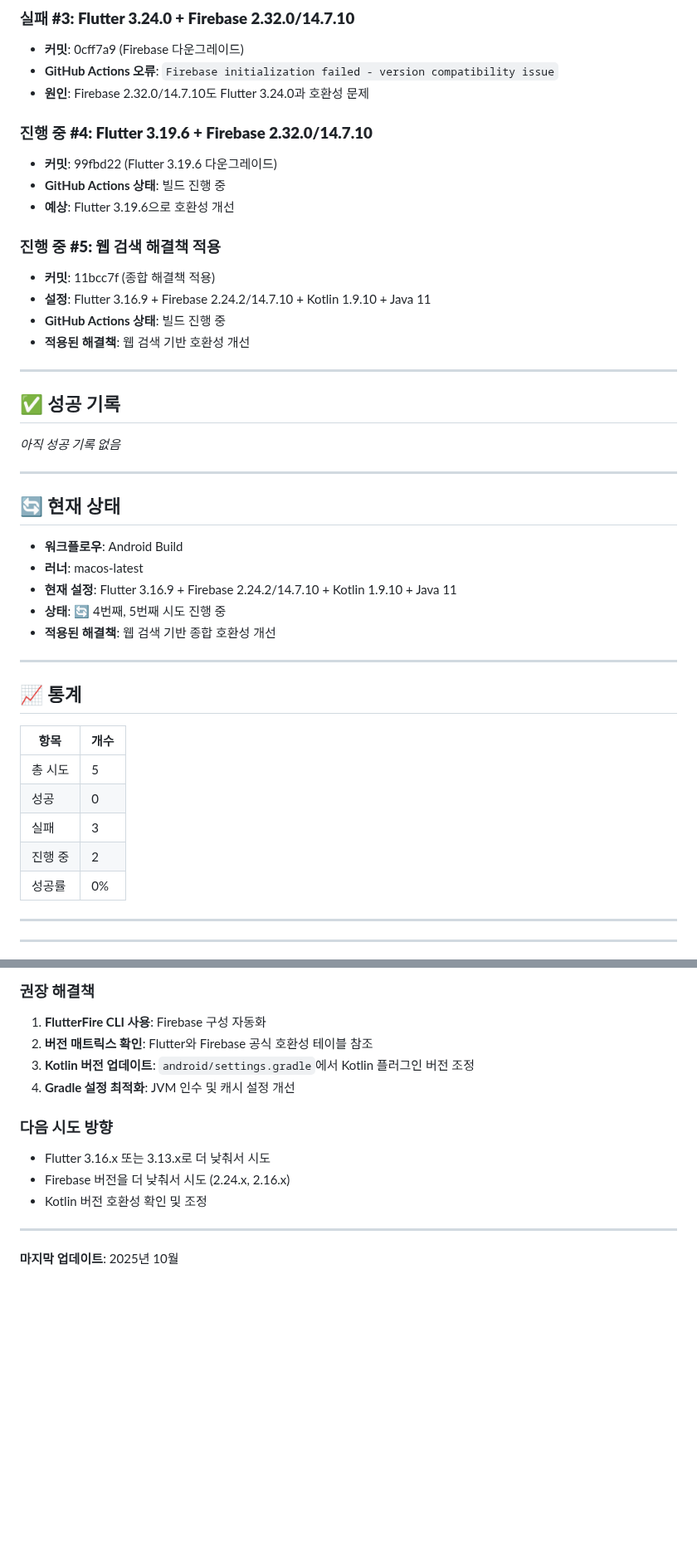
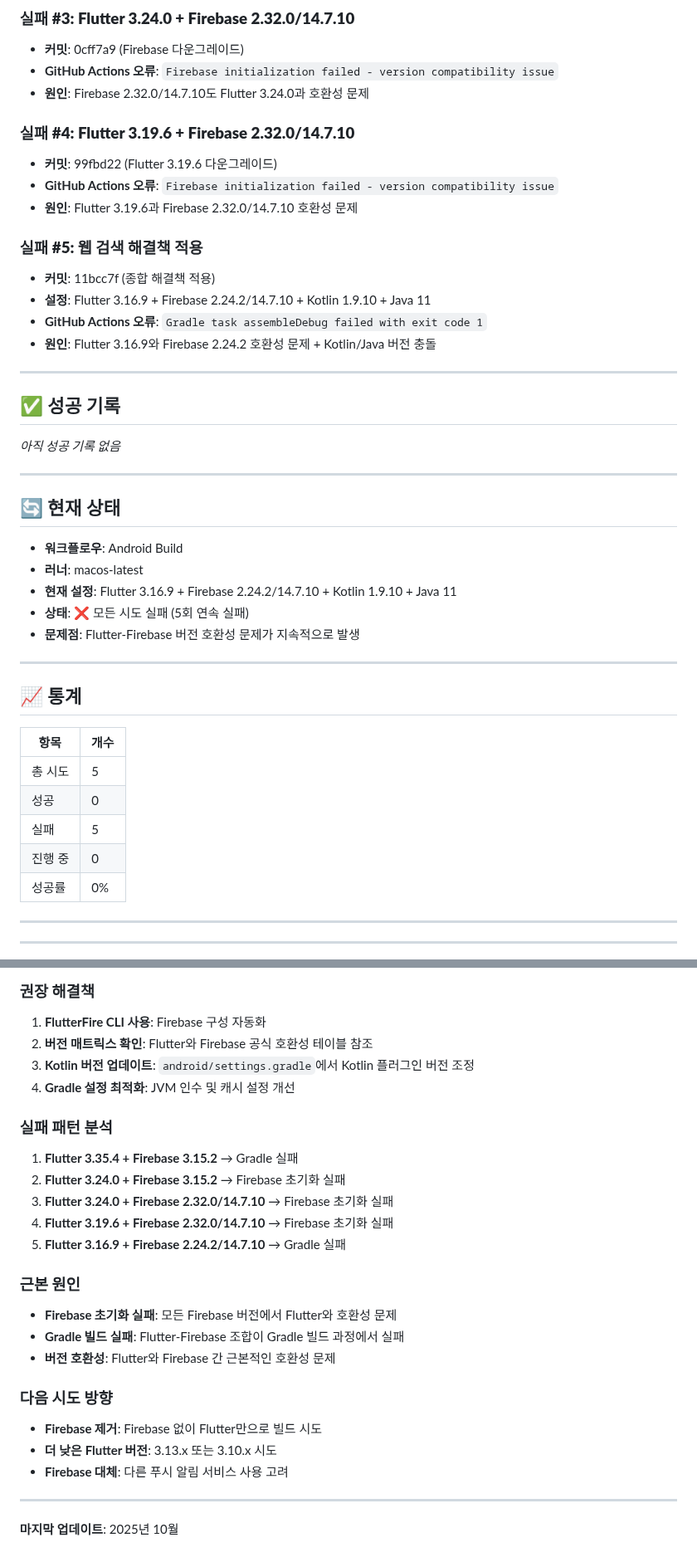
Before and after one commit to redwasp78/pulip-webapp, a Markdown page: GITHUB_ACTION_BUILD_HISTORY_ANDROID.md, 2 parts joined by grey strips. Shown at 83% size. Rendered like a GitHub page; blank space fills up the shorter version.

Commit message:
Record Android build failures #4 and #5 with detailed analysis
- Mark attempt #4 (99fbd22) as failed: Flutter 3.19.6 + Firebase 2.32.0/14.7.10
- Mark attempt #5 (11bcc7f) as failed: Flutter 3.16.9 + Firebase 2.24.2/14.7.10 + Kotlin 1.9.10 + Java 11
- Update statistics: 5 total attempts, 5 failed, 0 in progress, 0% success rate
- Add failure pattern analysis:
  - Firebase initialization failures (attempts 2-4)
  - Gradle build failures (attempts 1, 5)
  - Consistent Flutter-Firebase compatibility issues
- Identify root cause: Fundamental Flutter-Firebase version compatibility problem
- Suggest next directions:
  - Remove Firebase entirely
  - Try much lower Flutter versions (3.13.x, 3.10.x)
  - Consider Firebase alternatives

```diff
--- a/GITHUB_ACTION_BUILD_HISTORY_ANDROID.md
+++ b/GITHUB_ACTION_BUILD_HISTORY_ANDROID.md
@@ -34,16 +34,17 @@
 - **GitHub Actions 오류**: `Firebase initialization failed - version compatibility issue`
 - **원인**: Firebase 2.32.0/14.7.10도 Flutter 3.24.0과 호환성 문제
 
-### **진행 중 #4: Flutter 3.19.6 + Firebase 2.32.0/14.7.10**
+
+### **실패 #4: Flutter 3.19.6 + Firebase 2.32.0/14.7.10**
 - **커밋**: 99fbd22 (Flutter 3.19.6 다운그레이드)
-- **GitHub Actions 상태**: 빌드 진행 중
-- **예상**: Flutter 3.19.6으로 호환성 개선
+- **GitHub Actions 오류**: `Firebase initialization failed - version compatibility issue`
+- **원인**: Flutter 3.19.6과 Firebase 2.32.0/14.7.10 호환성 문제
 
-### **진행 중 #5: 웹 검색 해결책 적용**
+### **실패 #5: 웹 검색 해결책 적용**
 - **커밋**: 11bcc7f (종합 해결책 적용)
 - **설정**: Flutter 3.16.9 + Firebase 2.24.2/14.7.10 + Kotlin 1.9.10 + Java 11
-- **GitHub Actions 상태**: 빌드 진행 중
-- **적용된 해결책**: 웹 검색 기반 호환성 개선
+- **GitHub Actions 오류**: `Gradle task assembleDebug failed with exit code 1`
+- **원인**: Flutter 3.16.9와 Firebase 2.24.2 호환성 문제 + Kotlin/Java 버전 충돌
 
 ---
 
@@ -58,8 +59,8 @@
 - **워크플로우**: Android Build
 - **러너**: macos-latest
 - **현재 설정**: Flutter 3.16.9 + Firebase 2.24.2/14.7.10 + Kotlin 1.9.10 + Java 11
-- **상태**: 🔄 4번째, 5번째 시도 진행 중
-- **적용된 해결책**: 웹 검색 기반 종합 호환성 개선
+- **상태**: ❌ 모든 시도 실패 (5회 연속 실패)
+- **문제점**: Flutter-Firebase 버전 호환성 문제가 지속적으로 발생
 
 ---
 
@@ -69,8 +70,8 @@
 |------|------|
 | 총 시도 | 5 |
 | 성공 | 0 |
-| 실패 | 3 |
-| 진행 중 | 2 |
+| 실패 | 5 |
+| 진행 중 | 0 |
 | 성공률 | 0% |
 
 ---
@@ -90,10 +91,22 @@
 3. **Kotlin 버전 업데이트**: `android/settings.gradle`에서 Kotlin 플러그인 버전 조정
 4. **Gradle 설정 최적화**: JVM 인수 및 캐시 설정 개선
 
+### **실패 패턴 분석**
+1. **Flutter 3.35.4 + Firebase 3.15.2** → Gradle 실패
+2. **Flutter 3.24.0 + Firebase 3.15.2** → Firebase 초기화 실패
+3. **Flutter 3.24.0 + Firebase 2.32.0/14.7.10** → Firebase 초기화 실패
+4. **Flutter 3.19.6 + Firebase 2.32.0/14.7.10** → Firebase 초기화 실패
+5. **Flutter 3.16.9 + Firebase 2.24.2/14.7.10** → Gradle 실패
+
+### **근본 원인**
+- **Firebase 초기화 실패**: 모든 Firebase 버전에서 Flutter와 호환성 문제
+- **Gradle 빌드 실패**: Flutter-Firebase 조합이 Gradle 빌드 과정에서 실패
+- **버전 호환성**: Flutter와 Firebase 간 근본적인 호환성 문제
+
 ### **다음 시도 방향**
-- Flutter 3.16.x 또는 3.13.x로 더 낮춰서 시도
-- Firebase 버전을 더 낮춰서 시도 (2.24.x, 2.16.x)
-- Kotlin 버전 호환성 확인 및 조정
+- **Firebase 제거**: Firebase 없이 Flutter만으로 빌드 시도
+- **더 낮은 Flutter 버전**: 3.13.x 또는 3.10.x 시도
+- **Firebase 대체**: 다른 푸시 알림 서비스 사용 고려
 
 ---
 
```
Also changed, not shown: other parts of GITHUB_ACTION_BUILD_HISTORY_ANDROID.md (+2 -2 lines).
